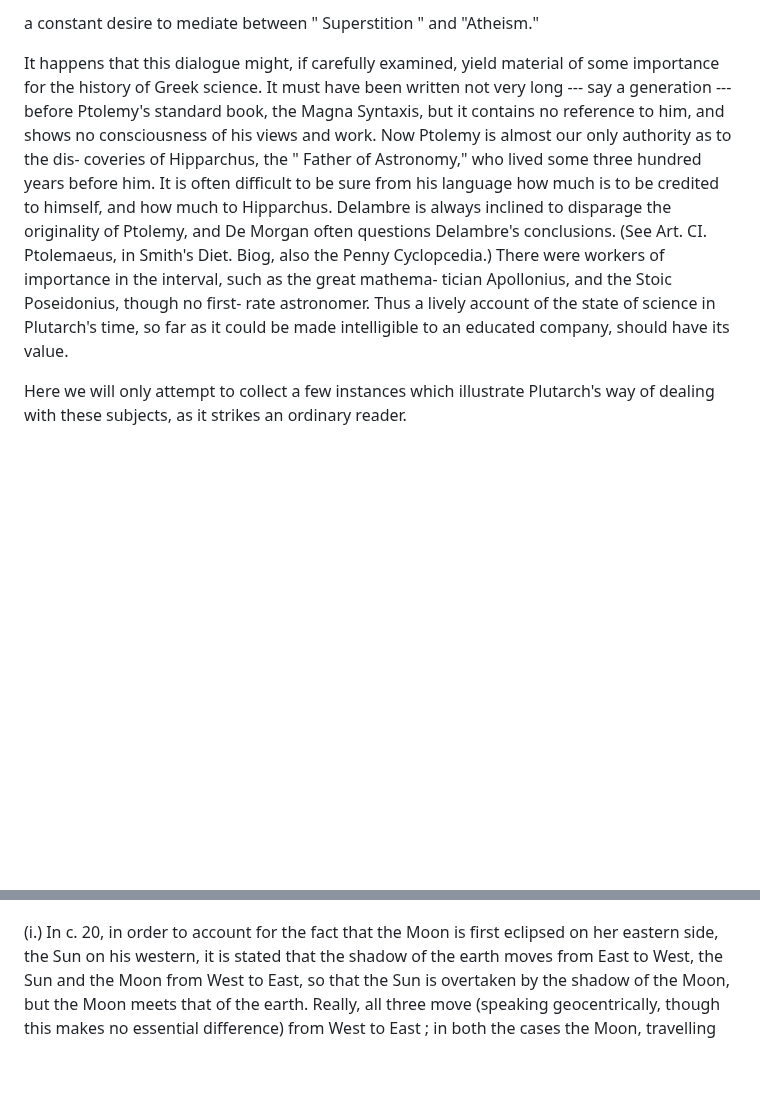
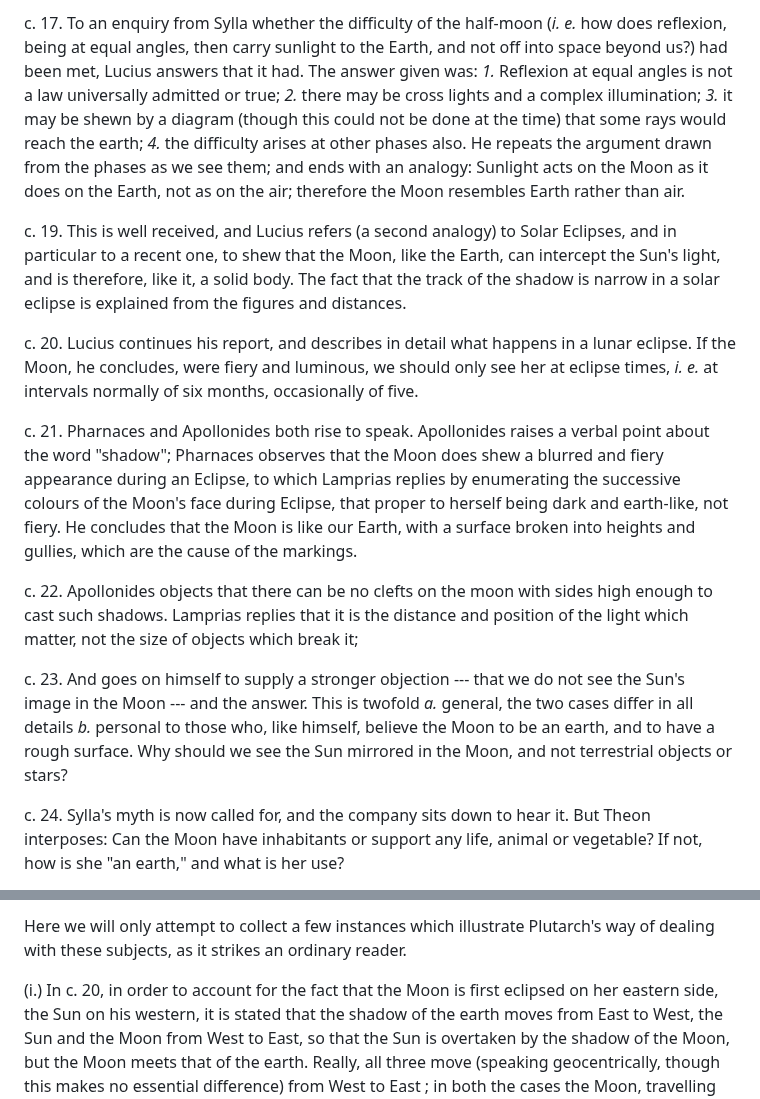
Before and after one commit to solaranamnesis/plutarch, a Markdown page: on-face-appears-moon/full-text-english.md, 2 parts joined by grey strips. Drawn GitHub-style; blank space fills up the shorter version.

```diff
--- a/on-face-appears-moon/full-text-english.md
+++ b/on-face-appears-moon/full-text-english.md
@@ -201,25 +98,14 @@ sympathy with mystical and occult explanations ; and he shows
-a constant desire to mediate between " Superstition " and
-"Atheism."
-
-It happens that this dialogue might, if carefully examined, yield
-material of some importance for the history of Greek science. It
-must have been written not very long --- say a generation --- before
-Ptolemy's standard book, the Magna Syntaxis, but it contains no
-reference to him, and shows no consciousness of his views and
-work. Now Ptolemy is almost our only authority as to the dis-
-coveries of Hipparchus, the " Father of Astronomy," who lived
-some three hundred years before him. It is often difficult to be
-sure from his language how much is to be credited to himself,
-and how much to Hipparchus. Delambre is always inclined to
-disparage the originality of Ptolemy, and De Morgan often
-questions Delambre's conclusions. (See Art. CI. Ptolemaeus, in
-Smith's Diet. Biog, also the Penny Cyclopcedia.) There were
-workers of importance in the interval, such as the great mathema-
-tician Apollonius, and the Stoic Poseidonius, though no first-
-rate astronomer. Thus a lively account of the state of science
-in Plutarch's time, so far as it could be made intelligible to an
-educated company, should have its value.
-
-Here we will only attempt to collect a few instances which
-illustrate Plutarch's way of dealing with these subjects, as it
-strikes an ordinary reader.
+c\. 17. To an enquiry from Sylla whether the difficulty of the half-moon (_i. e._ how does reflexion, being at equal angles, then carry sunlight to the Earth, and not off into space beyond us?) had been met, Lucius answers that it had. The answer given was: _1._ Reflexion at equal angles is not a law universally admitted or true; _2._ there may be cross lights and a complex illumination; _3._ it may be shewn by a diagram (though this could not be done at the time) that some rays would reach the earth; _4._ the difficulty arises at other phases also. He repeats the argument drawn from the phases as we see them; and ends with an analogy: Sunlight acts on the Moon as it does on the Earth, not as on the air; therefore the Moon resembles Earth rather than air.
+
+c\. 19. This is well received, and Lucius refers (a second analogy) to Solar Eclipses, and in particular to a recent one, to shew that the Moon, like the Earth, can intercept the Sun's light, and is therefore, like it, a solid body. The fact that the track of the shadow is narrow in a solar eclipse is explained from the figures and distances.
+
+c\. 20. Lucius continues his report, and describes in detail what happens in a lunar eclipse. If the Moon, he concludes, were fiery and luminous, we should only see her at eclipse times, _i. e._ at intervals normally of six months, occasionally of five.
+
+c\. 21. Pharnaces and Apollonides both rise to speak. Apollonides raises a verbal point about the word "shadow"; Pharnaces observes that the Moon does shew a blurred and fiery appearance during an Eclipse, to which Lamprias replies by enumerating the successive colours of the Moon's face during Eclipse, that proper to herself being dark and earth-like, not fiery. He concludes that the Moon is like our Earth, with a surface broken into heights and gullies, which are the cause of the markings.
+
+c\. 22. Apollonides objects that there can be no clefts on the moon with sides high enough to cast such shadows. Lamprias replies that it is the distance and position of the light which matter, not the size of objects which break it;
+
+c\. 23. And goes on himself to supply a stronger objection --- that we do not see the Sun's image in the Moon --- and the answer. This is twofold _a._ general, the two cases differ in all details _b._ personal to those who, like himself, believe the Moon to be an earth, and to have a rough surface. Why should we see the Sun mirrored in the Moon, and not terrestrial objects or stars?
+
+c\. 24. Sylla's myth is now called for, and the company sits down to hear it. But Theon interposes: Can the Moon have inhabitants or support any life, animal or vegetable? If not, how is she "an earth," and what is her use?
+
@@ -226,3 +126,4 @@ strikes an ordinary reader.
+Here we will only attempt to collect a few instances which illustrate Plutarch's way of dealing with these subjects, as it strikes an ordinary reader.
 
 (i.) In c. 20, in order to account for the fact that the Moon
 is first eclipsed on her eastern side, the Sun on his western, it is
```
Also changed, not shown: other parts of on-face-appears-moon/full-text-english.md (+14 -103 lines).
